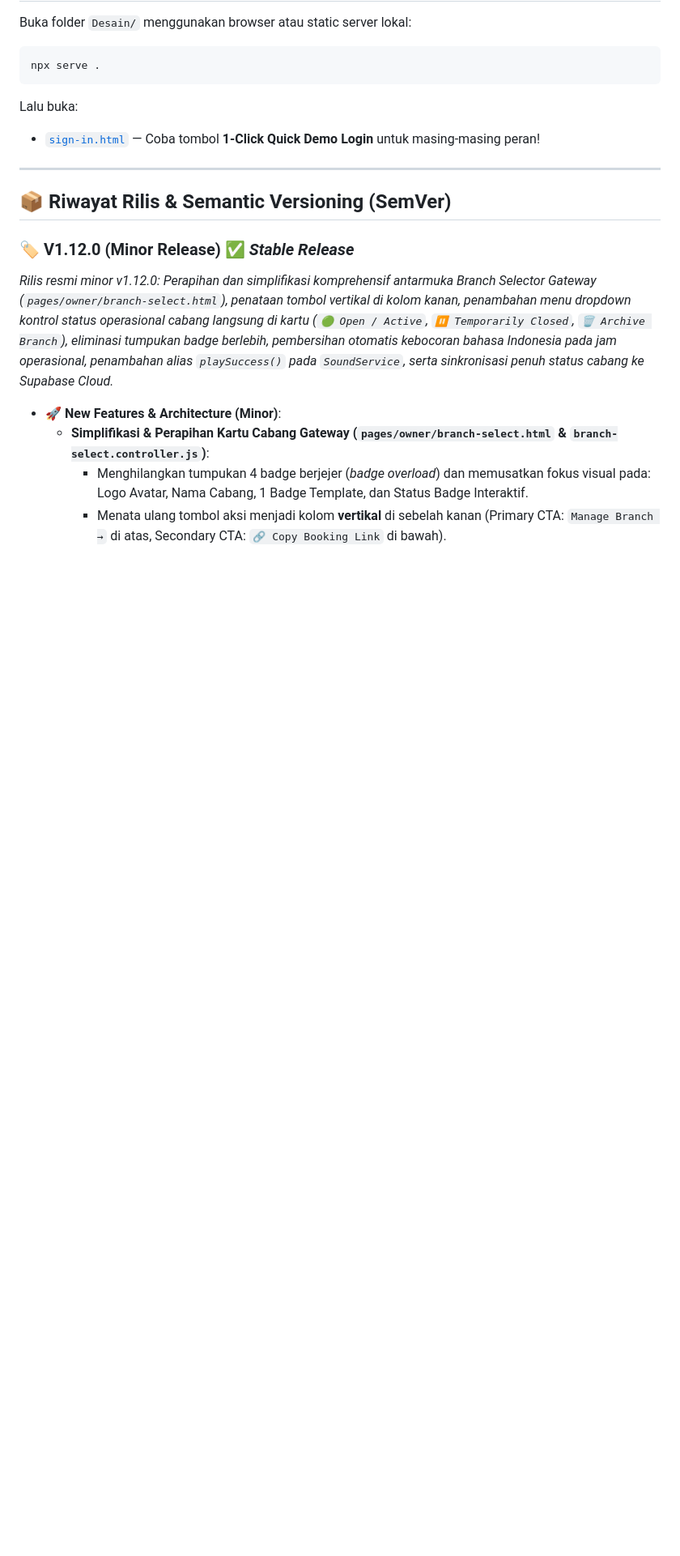
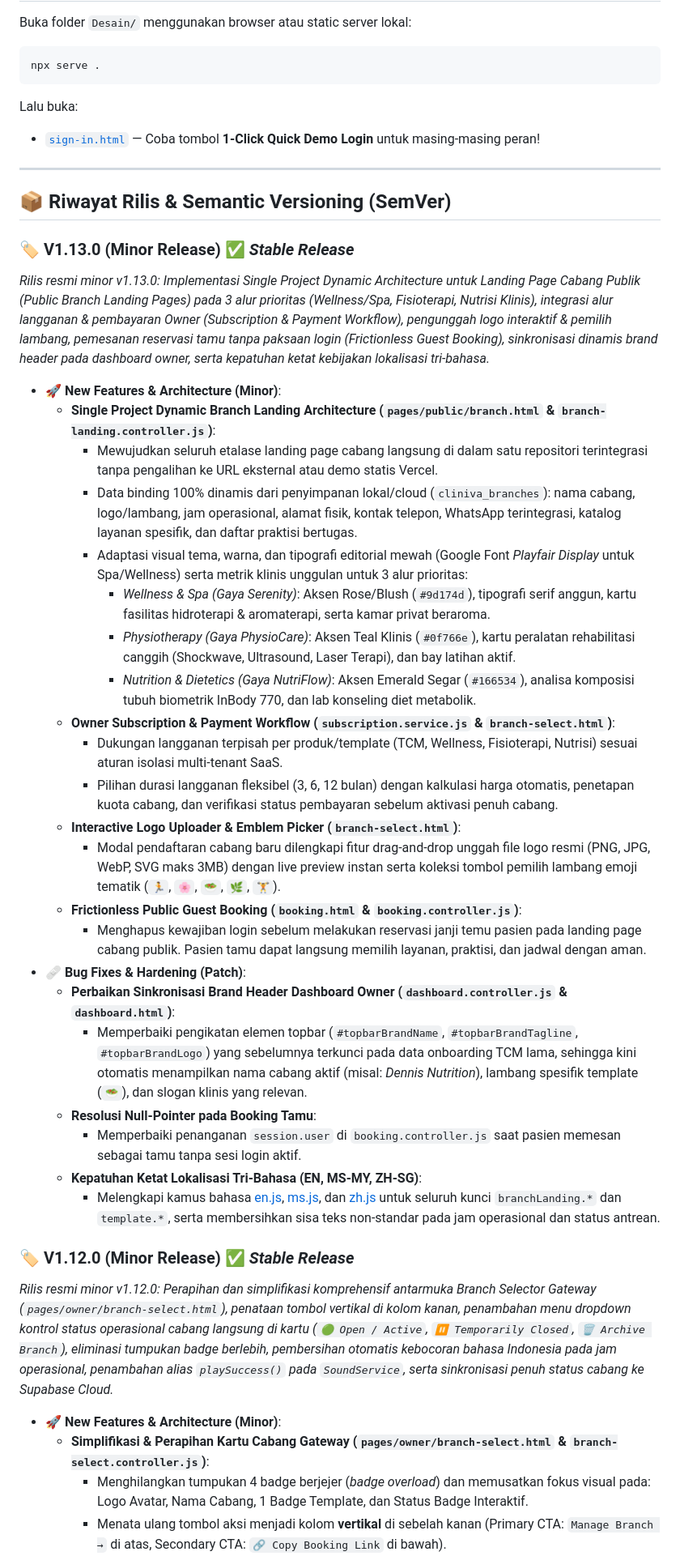
Before and after one commit to myasirnovals/prototype-crm-booking-system, a Markdown page: README.md, the part around one of its changes. Shown at 81% size. Drawn GitHub-style; blank space fills up the shorter version.

Commit message:
docs: rilis versi v1.13.0 - implementasi single project dynamic branch landing, langganan owner, reservasi tamu, dan sinkronisasi brand header

```diff
--- a/README.md
+++ b/README.md
@@ -118,6 +123,32 @@ Lalu buka:
 ---
 
 ## 📦 Riwayat Rilis & Semantic Versioning (SemVer)
+
+### 🏷️ V1.13.0 (Minor Release) ✅ *Stable Release*
+*Rilis resmi minor v1.13.0: Implementasi Single Project Dynamic Architecture untuk Landing Page Cabang Publik (Public Branch Landing Pages) pada 3 alur prioritas (Wellness/Spa, Fisioterapi, Nutrisi Klinis), integrasi alur langganan & pembayaran Owner (Subscription & Payment Workflow), pengunggah logo interaktif & pemilih lambang, pemesanan reservasi tamu tanpa paksaan login (Frictionless Guest Booking), sinkronisasi dinamis brand header pada dashboard owner, serta kepatuhan ketat kebijakan lokalisasi tri-bahasa.*
+
+- **🚀 New Features & Architecture (Minor)**:
+  - **Single Project Dynamic Branch Landing Architecture (`pages/public/branch.html` & `branch-landing.controller.js`)**:
+    - Mewujudkan seluruh etalase landing page cabang langsung di dalam satu repositori terintegrasi tanpa pengalihan ke URL eksternal atau demo statis Vercel.
+    - Data binding 100% dinamis dari penyimpanan lokal/cloud (`cliniva_branches`): nama cabang, logo/lambang, jam operasional, alamat fisik, kontak telepon, WhatsApp terintegrasi, katalog layanan spesifik, dan daftar praktisi bertugas.
+    - Adaptasi visual tema, warna, dan tipografi editorial mewah (Google Font *Playfair Display* untuk Spa/Wellness) serta metrik klinis unggulan untuk 3 alur prioritas:
+      - *Wellness & Spa (Gaya Serenity)*: Aksen Rose/Blush (`#9d174d`), tipografi serif anggun, kartu fasilitas hidroterapi & aromaterapi, serta kamar privat beraroma.
+      - *Physiotherapy (Gaya PhysioCare)*: Aksen Teal Klinis (`#0f766e`), kartu peralatan rehabilitasi canggih (Shockwave, Ultrasound, Laser Terapi), dan bay latihan aktif.
+      - *Nutrition & Dietetics (Gaya NutriFlow)*: Aksen Emerald Segar (`#166534`), analisa komposisi tubuh biometrik InBody 770, dan lab konseling diet metabolik.
+  - **Owner Subscription & Payment Workflow (`subscription.service.js` & `branch-select.html`)**:
+    - Dukungan langganan terpisah per produk/template (TCM, Wellness, Fisioterapi, Nutrisi) sesuai aturan isolasi multi-tenant SaaS.
+    - Pilihan durasi langganan fleksibel (3, 6, 12 bulan) dengan kalkulasi harga otomatis, penetapan kuota cabang, dan verifikasi status pembayaran sebelum aktivasi penuh cabang.
+  - **Interactive Logo Uploader & Emblem Picker (`branch-select.html`)**:
+    - Modal pendaftaran cabang baru dilengkapi fitur drag-and-drop unggah file logo resmi (PNG, JPG, WebP, SVG maks 3MB) dengan live preview instan serta koleksi tombol pemilih lambang emoji tematik (`🏃`, `🌸`, `🥗`, `🌿`, `🏋️`).
+  - **Frictionless Public Guest Booking (`booking.html` & `booking.controller.js`)**:
+    - Menghapus kewajiban login sebelum melakukan reservasi janji temu pasien pada landing page cabang publik. Pasien tamu dapat langsung memilih layanan, praktisi, dan jadwal dengan aman.
+- **🩹 Bug Fixes & Hardening (Patch)**:
+  - **Perbaikan Sinkronisasi Brand Header Dashboard Owner (`dashboard.controller.js` & `dashboard.html`)**:
+    - Memperbaiki pengikatan elemen topbar (`#topbarBrandName`, `#topbarBrandTagline`, `#topbarBrandLogo`) yang sebelumnya terkunci pada data onboarding TCM lama, sehingga kini otomatis menampilkan nama cabang aktif (misal: *Dennis Nutrition*), lambang spesifik template (`🥗`), dan slogan klinis yang relevan.
+  - **Resolusi Null-Pointer pada Booking Tamu**:
+    - Memperbaiki penanganan `session.user` di `booking.controller.js` saat pasien memesan sebagai tamu tanpa sesi login aktif.
+  - **Kepatuhan Ketat Lokalisasi Tri-Bahasa (EN, MS-MY, ZH-SG)**:
+    - Melengkapi kamus bahasa [en.js](js/locales/en.js), [ms.js](js/locales/ms.js), dan [zh.js](js/locales/zh.js) untuk seluruh kunci `branchLanding.*` dan `template.*`, serta membersihkan sisa teks non-standar pada jam operasional dan status antrean.
 
 ### 🏷️ V1.12.0 (Minor Release) ✅ *Stable Release*
 *Rilis resmi minor v1.12.0: Perapihan dan simplifikasi komprehensif antarmuka Branch Selector Gateway (`pages/owner/branch-select.html`), penataan tombol vertikal di kolom kanan, penambahan menu dropdown kontrol status operasional cabang langsung di kartu (`🟢 Open / Active`, `⏸️ Temporarily Closed`, `🗑️ Archive Branch`), eliminasi tumpukan badge berlebih, pembersihan otomatis kebocoran bahasa Indonesia pada jam operasional, penambahan alias `playSuccess()` pada `SoundService`, serta sinkronisasi penuh status cabang ke Supabase Cloud.*
```
Also changed, not shown: other parts of README.md (+14 -9 lines).
